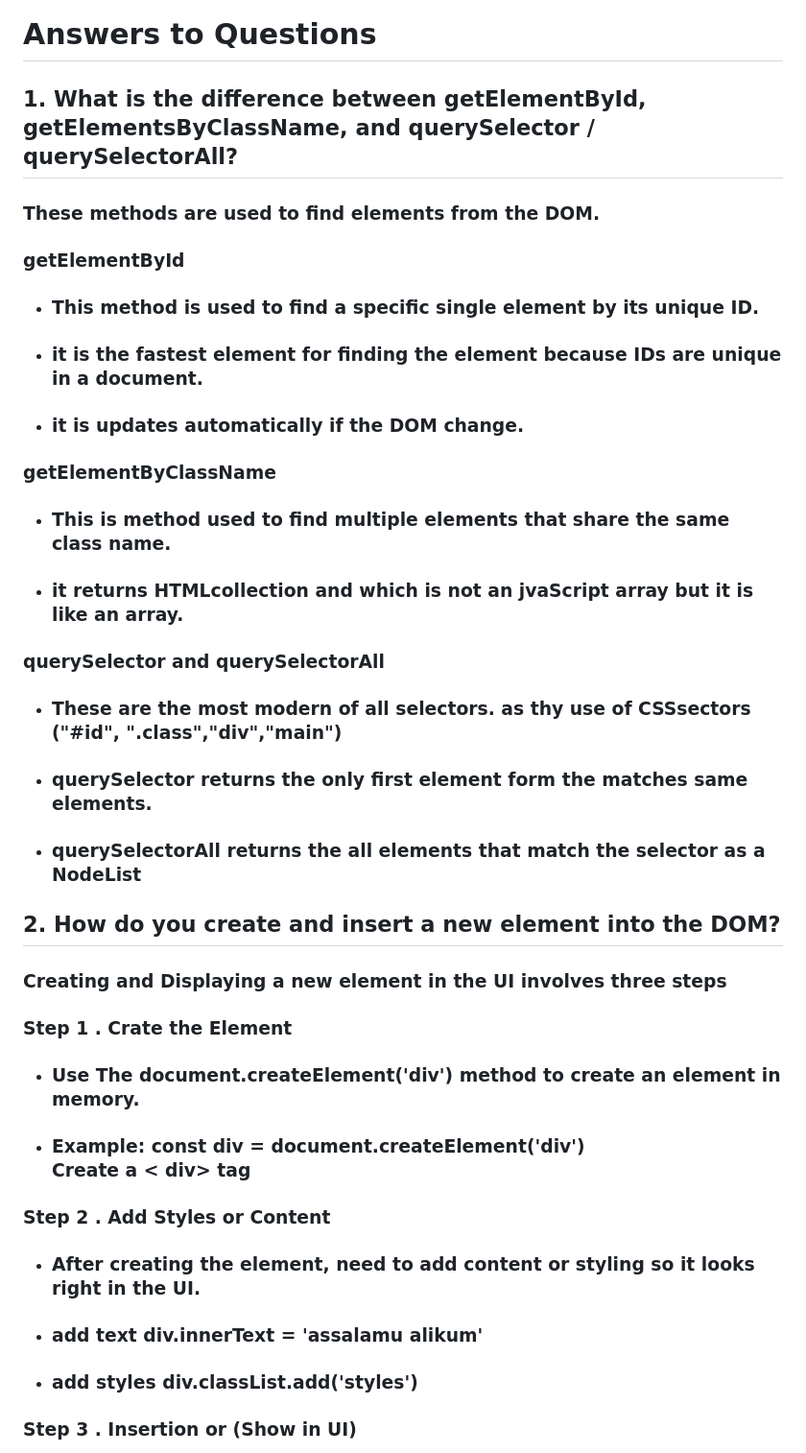
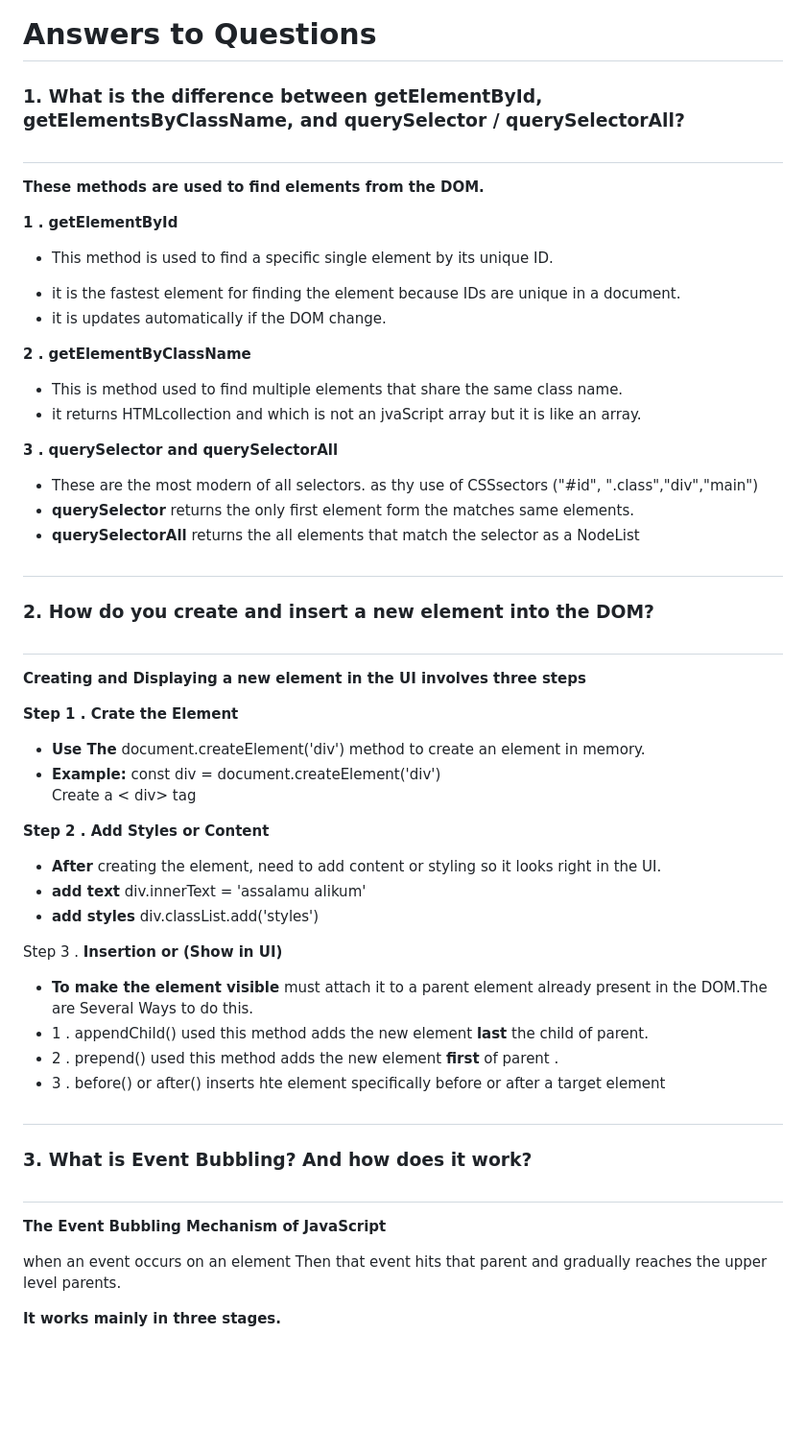
Before and after one commit to amirulislambd/programing-assignment-4, a Markdown page: README.md, the part around one of its changes. Shown at 96% size. Rendered like a GitHub page; blank space fills up the shorter version.

```diff
--- a/README.md
+++ b/README.md
@@ -1,40 +1,52 @@
 # Answers to Questions
 
-## **1. What is the difference between getElementById, getElementsByClassName, and querySelector / querySelectorAll?**
+### **1. What is the difference between getElementById, getElementsByClassName, and querySelector / querySelectorAll?**
+#
+ **These methods are used to find elements from the DOM.**
 
-### **These methods are used to find elements from the DOM.**
+**1 . getElementById**
 
-### **getElementById**
+- This method is used to find a specific single element by its unique ID.
 
-- ### This method is used to find a specific single element by its unique ID.
-- ### it is the fastest element for finding the element because IDs are unique in a document.
-- ### it is updates automatically if the DOM change.
+* it is the fastest element for finding the element because IDs are unique in a document.
+* it is updates automatically if the DOM change.
 
-### **getElementByClassName**
+**2 . getElementByClassName**
 
-- ### This is method used to find multiple elements that share the same class name.
-- ### it returns HTMLcollection and which is not an jvaScript array but it is like an array.
+-  This is method used to find multiple elements that share the same class name.
+-  it returns HTMLcollection and which is not an jvaScript array but it is like an array.
 
-### **querySelector and querySelectorAll**
+**3 . querySelector and querySelectorAll**
 
-- ### These are the most modern of all selectors. as thy use of CSSsectors ("#id", ".class","div","main")
-- ### **querySelector** returns the only first element form the matches same elements.
-- ### **querySelectorAll** returns the all elements that match the selector as a NodeList
+- These are the most modern of all selectors. as thy use of CSSsectors ("#id", ".class","div","main")
+- **querySelector** returns the only first element form the matches same elements.
+-  **querySelectorAll** returns the all elements that match the selector as a NodeList
+##
+### **2. How do you create and insert a new element into the DOM?**
+##
+ **Creating and Displaying a new element in the UI involves three steps**
 
-## **2. How do you create and insert a new element into the DOM?**
+ **Step 1 . Crate the Element**
 
-### **Creating and Displaying a new element in the UI involves three steps**
+-  **Use The** document.createElement('div') method to create an element in memory.
+-  **Example:** const div = document.createElement('div') <div> Create a < div> tag
 
-### **Step 1 . Crate the Element**
+ **Step 2 . Add Styles or Content**
 
-- ### **Use The** document.createElement('div') method to create an element in memory.
-- ### **Example:** const div = document.createElement('div') <div> Create a < div> tag
+-  **After** creating the element, need to add content or styling so it looks right in the UI.
+-  **add text** div.innerText = 'assalamu alikum'
+-  **add styles** div.classList.add('styles')
 
-### **Step 2 . Add Styles or Content**
+ Step 3 . **Insertion or (Show in UI)**
 
-- ### **After** creating the element, need to add content or styling so it looks right in the UI.
-- ### **add text** div.innerText = 'assalamu alikum'
-- ### **add styles** div.classList.add('styles')
+-  **To make the element visible** must attach it to a parent element already present in the DOM.The are Several Ways to do this.
+-  1 . appendChild() used this method adds the new element **last** the child of parent.
+-  2 . prepend() used this method adds the new element **first** of parent .
+-  3 . before() or after() inserts hte element specifically before or after a target element
+#
+### **3. What is Event Bubbling? And how does it work?**
+#
+ **The Event Bubbling Mechanism of JavaScript** <p> when an event occurs on an element Then that event hits that parent and gradually reaches the upper level parents.
 
-### Step 3 . **Insertion or (Show in UI)**
+ **It works mainly in three stages.**
 
```
Also changed, not shown: other parts of README.md (+17 -26 lines).
